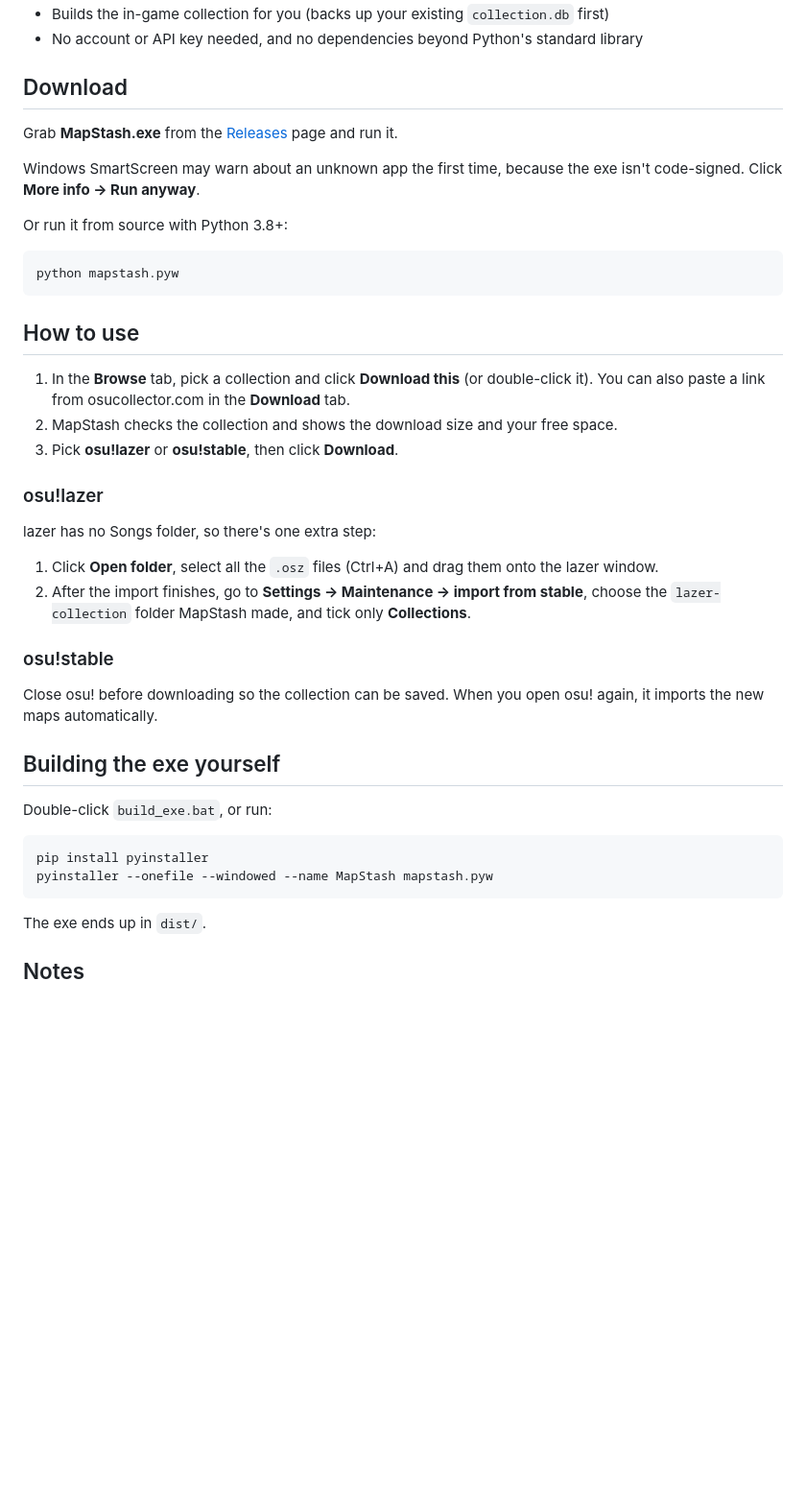
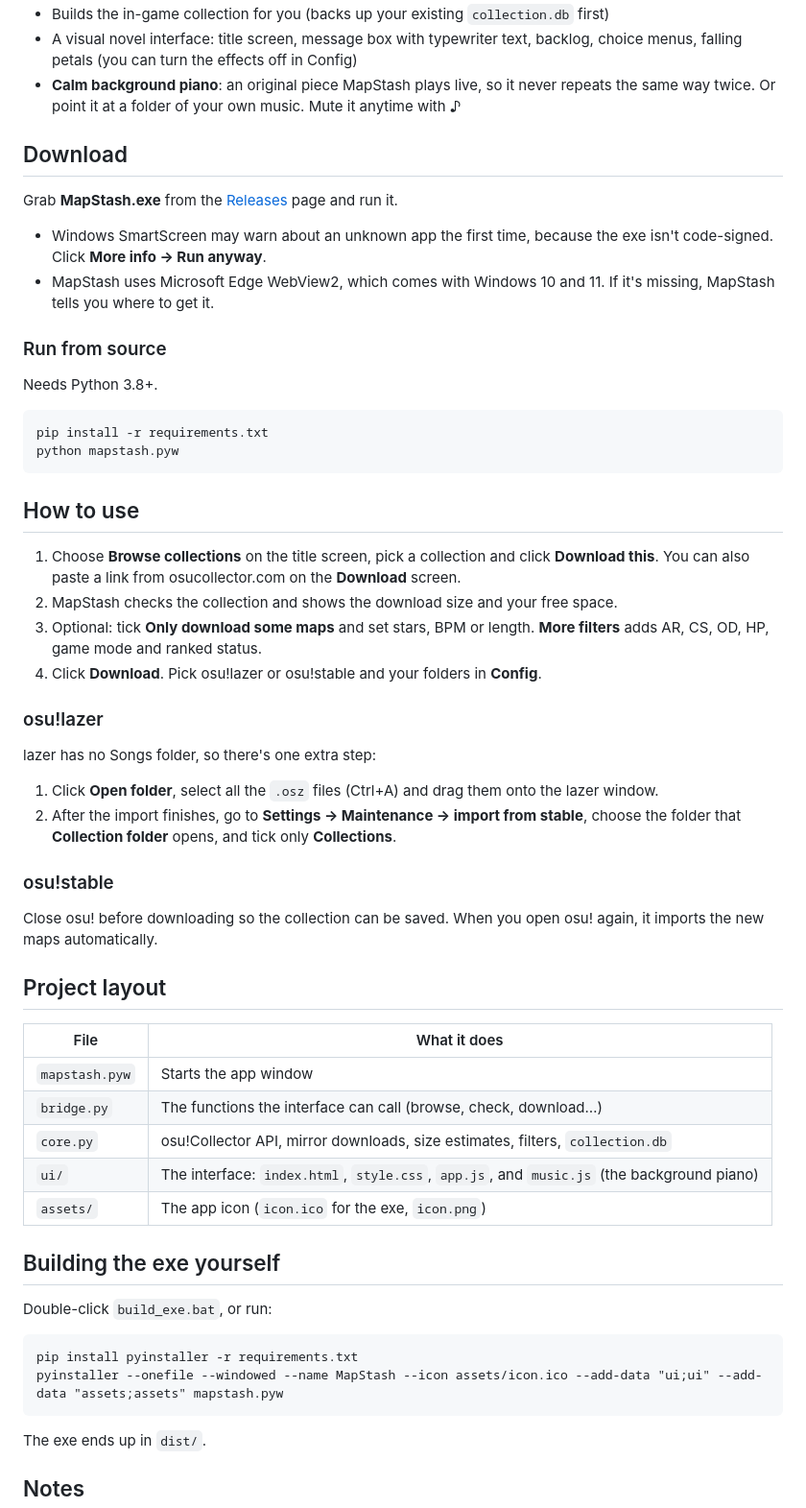
Before and after one commit to BrylleJacobGeslaga-UCM/MapStash, a Markdown page: README.md, the part around one of its changes. Shown at 96% size. GitHub-like rendering; blank space fills up the shorter version.

````diff
--- a/README.md
+++ b/README.md
@@ -18,43 +34,59 @@
 - Builds the in-game collection for you (backs up your existing `collection.db` first)
-- No account or API key needed, and no dependencies beyond Python's standard library
+- A visual novel interface: title screen, message box with typewriter text, backlog, choice menus, falling petals (you can turn the effects off in Config)
+- **Calm background piano**: an original piece MapStash plays live, so it never repeats the same way twice. Or point it at a folder of your own music. Mute it anytime with ♪
 
 ## Download
 
 Grab **MapStash.exe** from the [Releases](../../releases) page and run it.
 
-Windows SmartScreen may warn about an unknown app the first time, because the exe isn't code-signed. Click **More info → Run anyway**.
+- Windows SmartScreen may warn about an unknown app the first time, because the exe isn't code-signed. Click **More info → Run anyway**.
+- MapStash uses Microsoft Edge WebView2, which comes with Windows 10 and 11. If it's missing, MapStash tells you where to get it.
 
-Or run it from source with Python 3.8+:
+### Run from source
+
+Needs Python 3.8+.
 
 ```
+pip install -r requirements.txt
 python mapstash.pyw
 ```
 
 ## How to use
 
-1. In the **Browse** tab, pick a collection and click **Download this** (or double-click it).
-   You can also paste a link from osucollector.com in the **Download** tab.
+1. Choose **Browse collections** on the title screen, pick a collection and click **Download this**.
+   You can also paste a link from osucollector.com on the **Download** screen.
 2. MapStash checks the collection and shows the download size and your free space.
-3. Pick **osu!lazer** or **osu!stable**, then click **Download**.
+3. Optional: tick **Only download some maps** and set stars, BPM or length. **More filters** adds AR, CS, OD, HP, game mode and ranked status.
+4. Click **Download**. Pick osu!lazer or osu!stable and your folders in **Config**.
 
 ### osu!lazer
 
 lazer has no Songs folder, so there's one extra step:
 
 1. Click **Open folder**, select all the `.osz` files (Ctrl+A) and drag them onto the lazer window.
-2. After the import finishes, go to **Settings → Maintenance → import from stable**, choose the `lazer-collection` folder MapStash made, and tick only **Collections**.
+2. After the import finishes, go to **Settings → Maintenance → import from stable**, choose the folder that **Collection folder** opens, and tick only **Collections**.
 
 ### osu!stable
 
 Close osu! before downloading so the collection can be saved. When you open osu! again, it imports the new maps automatically.
+
+## Project layout
+
+| File | What it does |
+| --- | --- |
+| `mapstash.pyw` | Starts the app window |
+| `bridge.py` | The functions the interface can call (browse, check, download…) |
+| `core.py` | osu!Collector API, mirror downloads, size estimates, filters, `collection.db` |
+| `ui/` | The interface: `index.html`, `style.css`, `app.js`, and `music.js` (the background piano) |
+| `assets/` | The app icon (`icon.ico` for the exe, `icon.png`) |
 
 ## Building the exe yourself
 
 Double-click `build_exe.bat`, or run:
 
 ```
-pip install pyinstaller
-pyinstaller --onefile --windowed --name MapStash mapstash.pyw
+pip install pyinstaller -r requirements.txt
+pyinstaller --onefile --windowed --name MapStash --icon assets/icon.ico --add-data "ui;ui" --add-data "assets;assets" mapstash.pyw
 ```
 
 The exe ends up in `dist/`.
````
Also changed, not shown: other parts of README.md (+21 -5 lines), assets/icon.png (added), docs/screenshots/browse.png (added), docs/screenshots/download.png (added), docs/screenshots/map-viewer.png (added), docs/screenshots/title.png (added), 11 other files.
